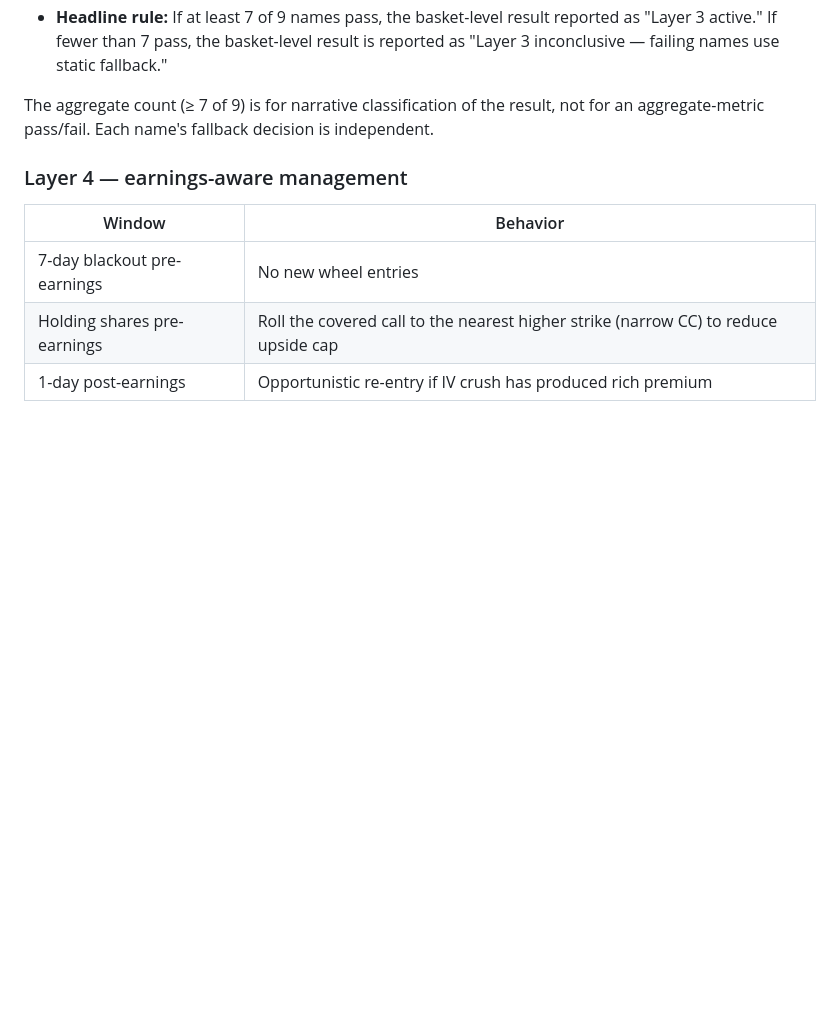
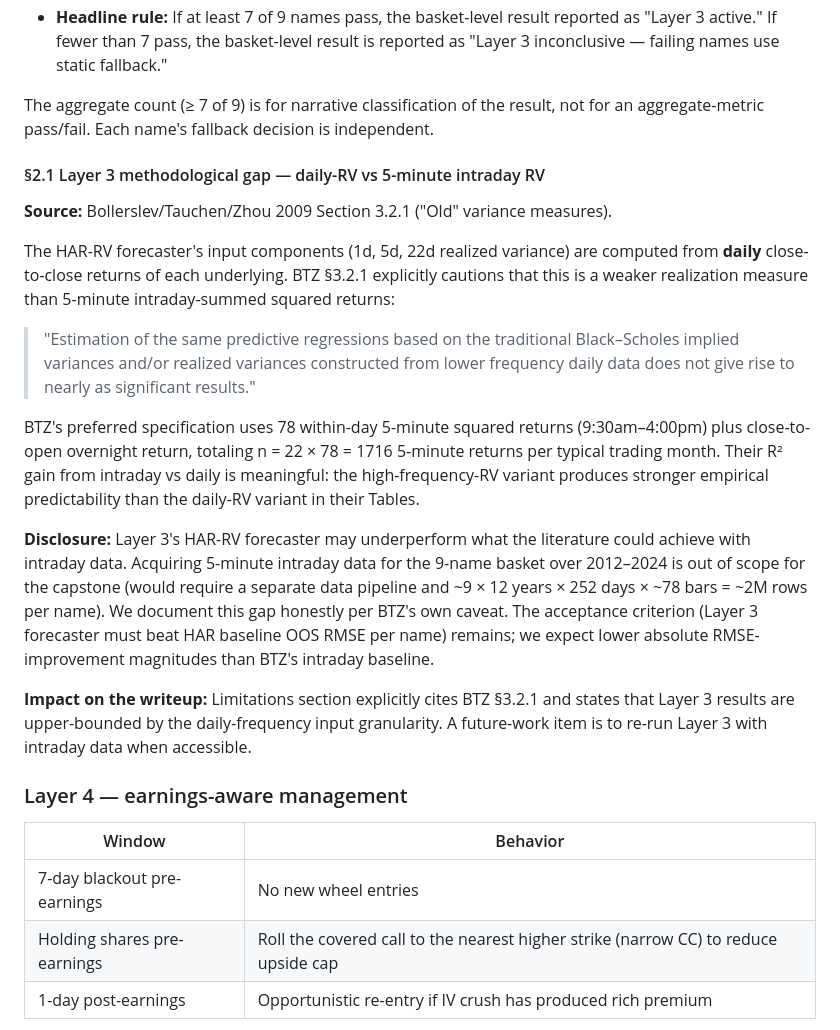
Before and after one commit to mariotrev120/FinalProject_FinTech533, a Markdown page: PRE_COMMITMENT_WHEEL.md, the part around the change. Rendered like a GitHub page; blank space fills up the shorter version.

Commit message:
PRE_COMMITMENT_WHEEL §2.1 — daily-RV vs 5-min intraday gap (BTZ §3.2.1)
Layer 3 HAR-RV forecaster uses daily close-to-close RV. BTZ 2009
Section 3.2.1 explicitly cautions that daily-frequency realized
variance produces weaker predictability than 5-minute intraday RV
(78 within-day 5-min squared returns + overnight return,
~1716 obs/month).

Disclosed: Layer 3 results upper-bounded by daily-frequency input
granularity. Lower absolute RMSE-improvement magnitudes expected vs
BTZ's intraday baseline. Acceptance criterion (per-name XGBoost RMSE
< HAR baseline RMSE) unchanged. Future-work item: re-run with
intraday data.

Acquiring intraday data for 9 names × 12 years × ~78 bars/day = ~2M
rows/name out of scope for the capstone.

Co-Authored-By: Claude Opus 4.7 (1M context) <noreply@anthropic.com>

```diff
--- a/PRE_COMMITMENT_WHEEL.md
+++ b/PRE_COMMITMENT_WHEEL.md
@@ -83,6 +83,20 @@ XGBoost regression on:
 
 The aggregate count (≥ 7 of 9) is for narrative classification of the result, not for an aggregate-metric pass/fail. Each name's fallback decision is independent.
 
+#### §2.1 Layer 3 methodological gap — daily-RV vs 5-minute intraday RV
+
+**Source:** Bollerslev/Tauchen/Zhou 2009 Section 3.2.1 ("Old" variance measures).
+
+The HAR-RV forecaster's input components (1d, 5d, 22d realized variance) are computed from **daily** close-to-close returns of each underlying. BTZ §3.2.1 explicitly cautions that this is a weaker realization measure than 5-minute intraday-summed squared returns:
+
+> "Estimation of the same predictive regressions based on the traditional Black–Scholes implied variances and/or realized variances constructed from lower frequency daily data does not give rise to nearly as significant results."
+
+BTZ's preferred specification uses 78 within-day 5-minute squared returns (9:30am–4:00pm) plus close-to-open overnight return, totaling n = 22 × 78 = 1716 5-minute returns per typical trading month. Their R² gain from intraday vs daily is meaningful: the high-frequency-RV variant produces stronger empirical predictability than the daily-RV variant in their Tables.
+
+**Disclosure:** Layer 3's HAR-RV forecaster may underperform what the literature could achieve with intraday data. Acquiring 5-minute intraday data for the 9-name basket over 2012–2024 is out of scope for the capstone (would require a separate data pipeline and ~9 × 12 years × 252 days × ~78 bars = ~2M rows per name). We document this gap honestly per BTZ's own caveat. The acceptance criterion (Layer 3 forecaster must beat HAR baseline OOS RMSE per name) remains; we expect lower absolute RMSE-improvement magnitudes than BTZ's intraday baseline.
+
+**Impact on the writeup:** Limitations section explicitly cites BTZ §3.2.1 and states that Layer 3 results are upper-bounded by the daily-frequency input granularity. A future-work item is to re-run Layer 3 with intraday data when accessible.
+
 ### Layer 4 — earnings-aware management
 
 | Window | Behavior |
```
